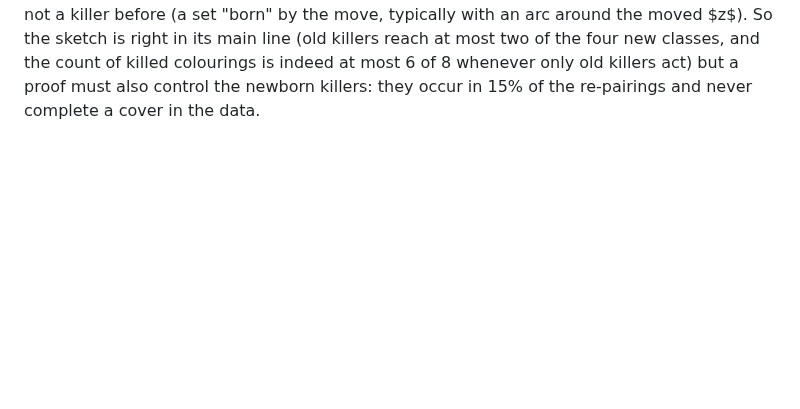
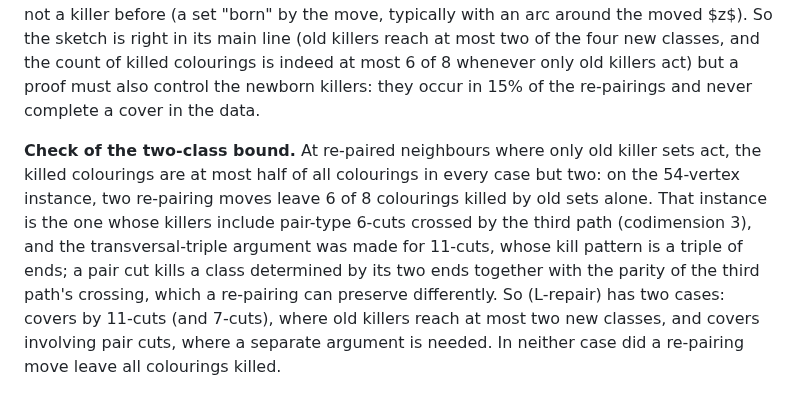
Before and after one commit to geneweng/5-flow-conjecture, a Markdown page: notes/oddness.md, the part around the change. Rendered like a GitHub page; blank space fills up the shorter version.

Commit message:
Oddness route: two-class bound holds for 11-cut killers; pair-cut killers need a separate case in (L-repair)
Co-Authored-By: Claude Fable 5.1 <noreply@anthropic.com>
Claude-Session: https://claude.ai/code/session_01BLzEsxctuBJRH8UpWpJDQJ

```diff
--- a/notes/oddness.md
+++ b/notes/oddness.md
@@ -486,3 +486,5 @@ Together with "every choice has a re-pairing move" (a routing statement about a
 **Consolidated (L-repair) tally** over the sixteen known failing choices of the six archived instances (576 one-step moves; `tools/repair_test.py` on all archives): pairing unchanged: 123 repaired, 18 still failing; **pairing changed: 345 repaired, 0 failing**; number of components changed: 76 repaired, 14 failing. Every failing choice has between 16 and 24 re-pairing moves among its 36.
 
 **What happens at a re-paired neighbour.** For the 345 re-pairing moves from the sixteen failing choices: at the new choice, killed colourings are 0 in 97 cases, 2 in 88, 4 in 123, and up to 6 of 8 (or 10 of 16 when $H$ has four components) in the rest, never all. In 294 of the 345 cases every killer at the new choice is one of the **old** killer sets (as vertex sets) that happens to remain tight for the new pairing; in 51 cases at least one killer is a set that was not a killer before (a set "born" by the move, typically with an arc around the moved $z$). So the sketch is right in its main line (old killers reach at most two of the four new classes, and the count of killed colourings is indeed at most 6 of 8 whenever only old killers act) but a proof must also control the newborn killers: they occur in 15% of the re-pairings and never complete a cover in the data.
+
+**Check of the two-class bound.** At re-paired neighbours where only old killer sets act, the killed colourings are at most half of all colourings in every case but two: on the 54-vertex instance, two re-pairing moves leave 6 of 8 colourings killed by old sets alone. That instance is the one whose killers include pair-type 6-cuts crossed by the third path (codimension 3), and the transversal-triple argument was made for 11-cuts, whose kill pattern is a triple of ends; a pair cut kills a class determined by its two ends together with the parity of the third path's crossing, which a re-pairing can preserve differently. So (L-repair) has two cases: covers by 11-cuts (and 7-cuts), where old killers reach at most two new classes, and covers involving pair cuts, where a separate argument is needed. In neither case did a re-pairing move leave all colourings killed.
```
